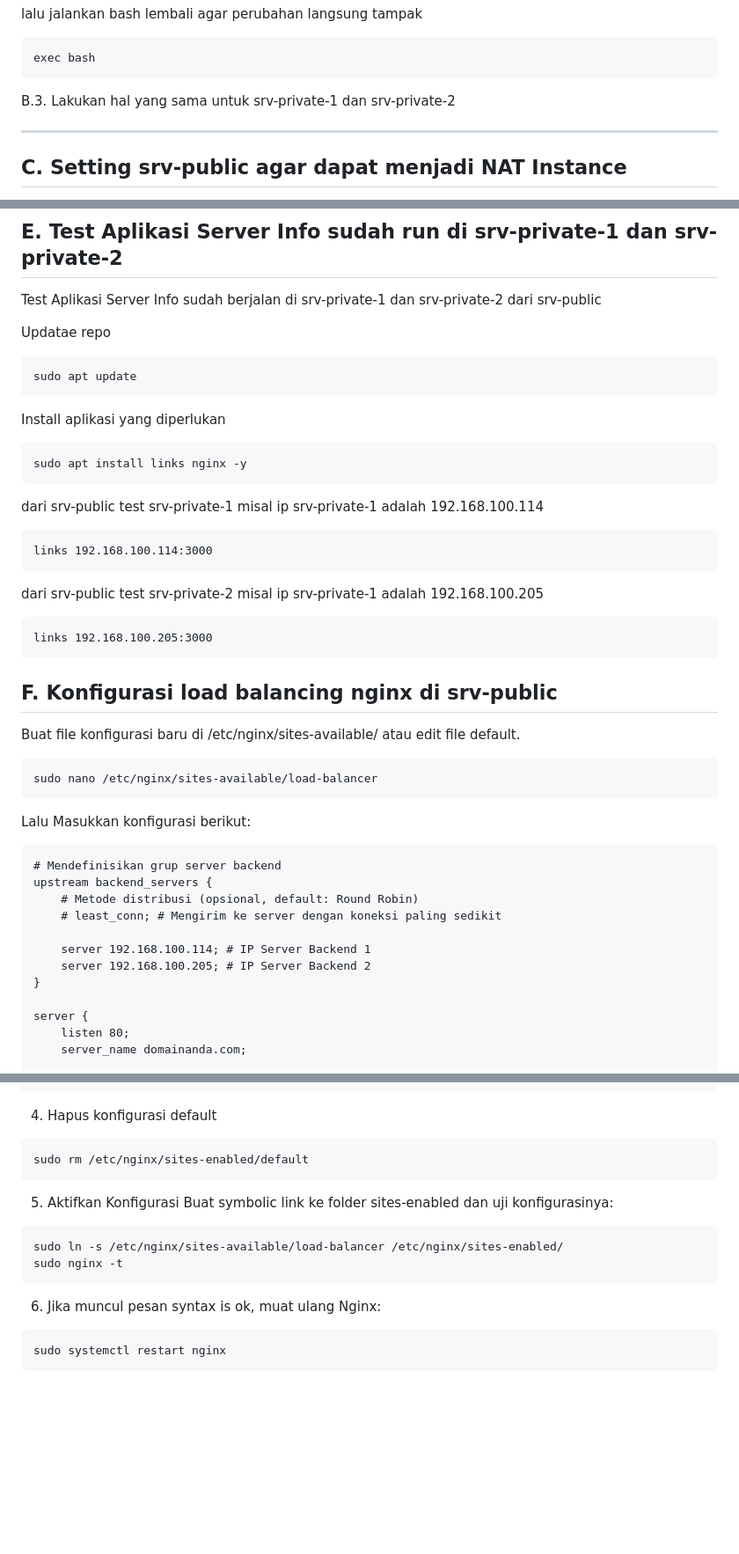
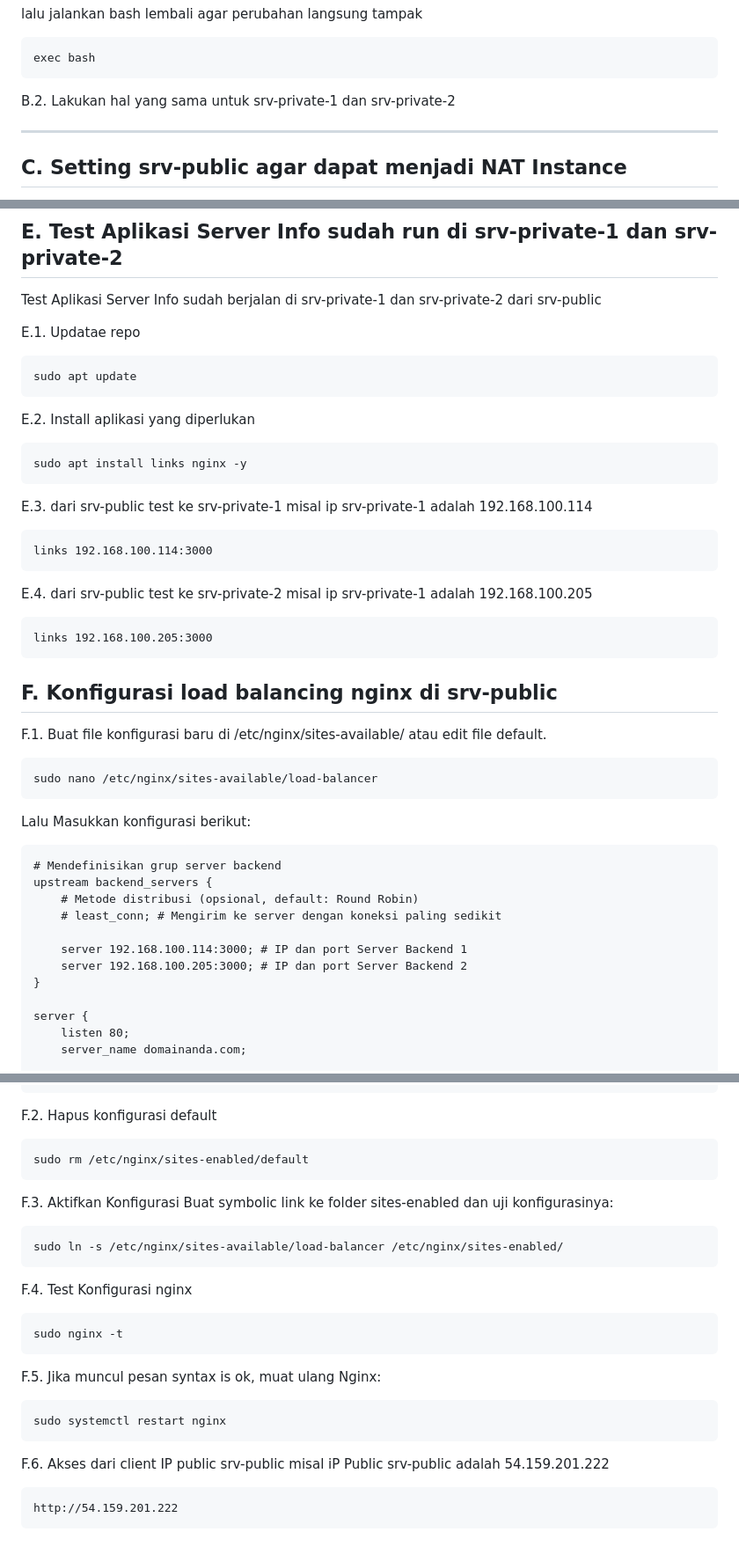
Before and after one commit to paknux/nginx-loadbalancer, a Markdown page: README.md, 3 parts joined by grey strips. Shown at 88% size. Drawn GitHub-style; blank space fills up the shorter version.

`````diff
--- a/README.md
+++ b/README.md
@@ -69,7 +69,7 @@ lalu jalankan bash lembali agar perubahan langsung tampak
 exec bash
 ````
 
-B.3. Lakukan hal yang sama untuk srv-private-1 dan srv-private-2
+B.2. Lakukan hal yang sama untuk srv-private-1 dan srv-private-2
 
 
 
@@ -202,31 +202,31 @@ npm install express socket.io os-utils systeminformation
 
 Test Aplikasi Server Info sudah berjalan di srv-private-1 dan srv-private-2 dari srv-public
 
-Updatae repo
+E.1. Updatae repo
 ````
 sudo apt update
 ````
 
-Install aplikasi yang diperlukan
+E.2. Install aplikasi yang diperlukan
 ````
 sudo apt install links nginx -y
 ````
 
-dari srv-public test srv-private-1
+E.3. dari srv-public test ke srv-private-1
 misal ip srv-private-1 adalah 192.168.100.114
 ````
 links 192.168.100.114:3000
 ````
 
 
-dari srv-public test srv-private-2
+E.4. dari srv-public test ke srv-private-2
 misal ip srv-private-1 adalah 192.168.100.205
 ````
 links 192.168.100.205:3000
 ````
 
 ## F. Konfigurasi load balancing nginx di srv-public
-Buat file konfigurasi baru di /etc/nginx/sites-available/ atau edit file default.
+F.1. Buat file konfigurasi baru di /etc/nginx/sites-available/ atau edit file default.
 ````
 sudo nano /etc/nginx/sites-available/load-balancer
 ````
@@ -239,8 +239,8 @@ upstream backend_servers {
     # Metode distribusi (opsional, default: Round Robin)
     # least_conn; # Mengirim ke server dengan koneksi paling sedikit
 
-    server 192.168.100.114; # IP Server Backend 1
-    server 192.168.100.205; # IP Server Backend 2
+    server 192.168.100.114:3000; # IP dan port Server Backend 1
+    server 192.168.100.205:3000; # IP dan port Server Backend 2
 }
 
 server {
@@ -259,19 +259,29 @@ server {
 }
 ````
 
-4. Hapus konfigurasi default
+F.2. Hapus konfigurasi default
 ````
 sudo rm /etc/nginx/sites-enabled/default
 ````
 
-5. Aktifkan Konfigurasi
+F.3. Aktifkan Konfigurasi
 Buat symbolic link ke folder sites-enabled dan uji konfigurasinya:
 ````
 sudo ln -s /etc/nginx/sites-available/load-balancer /etc/nginx/sites-enabled/
+````
+
+F.4. Test Konfigurasi nginx
+````
 sudo nginx -t
 ````
 
-6. Jika muncul pesan syntax is ok, muat ulang Nginx:
+F.5. Jika muncul pesan syntax is ok, muat ulang Nginx:
 ````
 sudo systemctl restart nginx
 ````
+
+F.6. Akses dari client IP public srv-public
+misal iP Public srv-public adalah 54.159.201.222
+````
+http://54.159.201.222
+````
`````
